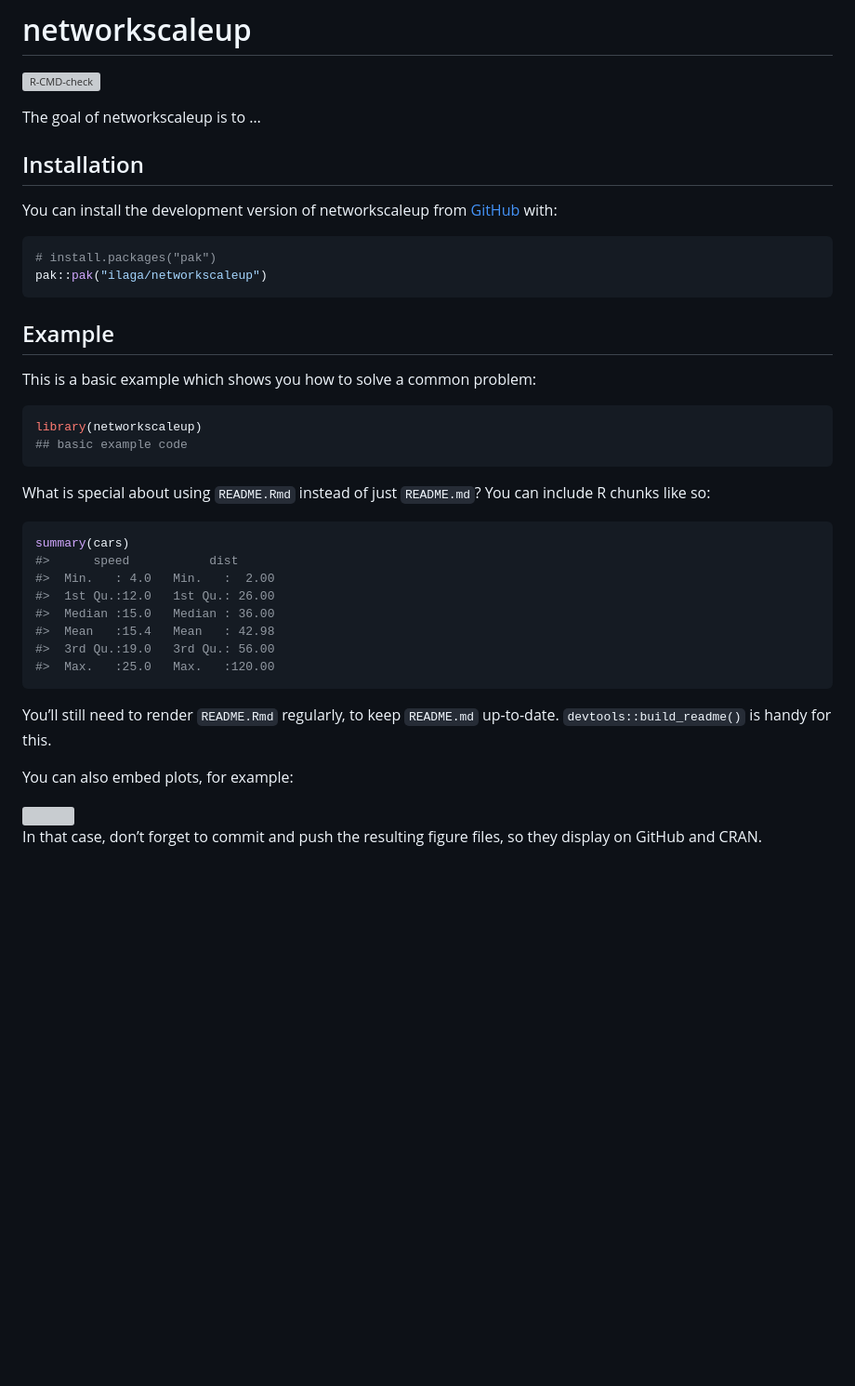
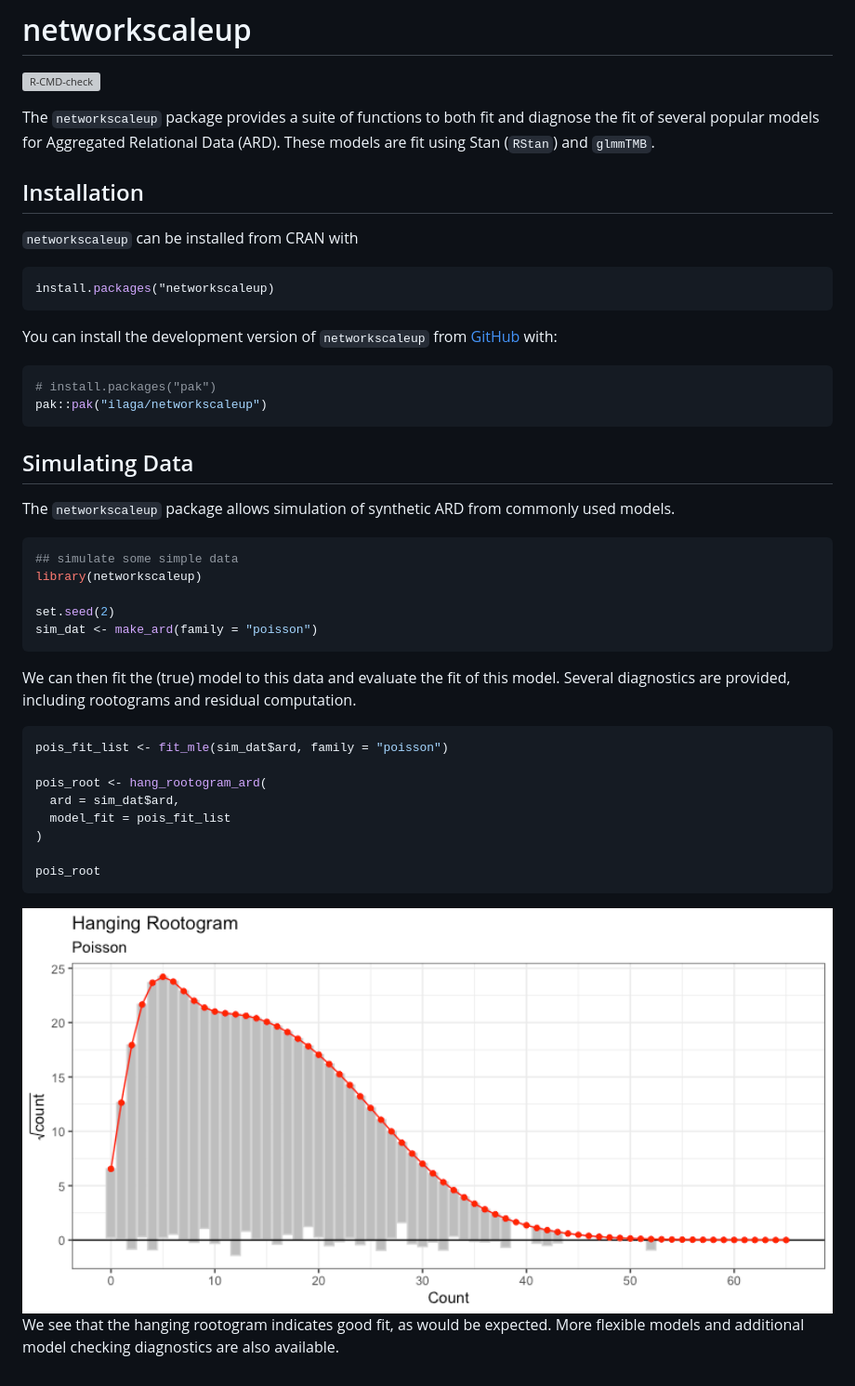
Before and after one commit to ilaga/networkscaleup, a Markdown page: README.md, the part around the change printed below. Shown: that part at 93% size. GitHub-like rendering; pictures changed too: man/figures/README-unnamed-chunk-3-1.png (added); blank space fills up the shorter version; grey boxes are pictures that could not be loaded.

Commit message:
first pass of trying to have everything ready to go for cran (excluding new vignette)

````diff
--- a/README.md
+++ b/README.md
@@ -8,11 +8,19 @@
 [![R-CMD-check](https://github.com/ilaga/networkscaleup/actions/workflows/R-CMD-check.yaml/badge.svg)](https://github.com/ilaga/networkscaleup/actions/workflows/R-CMD-check.yaml)
 <!-- badges: end -->
 
-The goal of networkscaleup is to …
+The `networkscaleup` package provides a suite of functions to both fit
+and diagnose the fit of several popular models for Aggregated Relational
+Data (ARD). These models are fit using Stan (`RStan`) and `glmmTMB`.
 
 ## Installation
 
-You can install the development version of networkscaleup from
+`networkscaleup` can be installed from CRAN with
+
+``` r
+install.packages("networkscaleup)
+```
+
+You can install the development version of `networkscaleup` from
 [GitHub](https://github.com/) with:
 
 ``` r
@@ -20,31 +28,37 @@ You can install the development version of networkscaleup from
 pak::pak("ilaga/networkscaleup")
 ```
 
-## Example
+## Simulating Data
 
-This is a basic example which shows you how to solve a common problem:
+The `networkscaleup` package allows simulation of synthetic ARD from
+commonly used models.
 
 ``` r
+## simulate some simple data
 library(networkscaleup)
-## basic example code
+
+set.seed(2)
+sim_dat <- make_ard(family = "poisson")
 ```
 
-What is special about using `README.Rmd` instead of just `README.md`?
-You can include R chunks like so:
+We can then fit the (true) model to this data and evaluate the fit of
+this model. Several diagnostics are provided, including rootograms and
+residual computation.
 
 ``` r
-summary(cars)
-#>      speed           dist
-#>  Min.   : 4.0   Min.   :  2.00
-#>  1st Qu.:12.0   1st Qu.: 26.00
-#>  Median :15.0   Median : 36.00
-#>  Mean   :15.4   Mean   : 42.98
-#>  3rd Qu.:19.0   3rd Qu.: 56.00
-#>  Max.   :25.0   Max.   :120.00
+pois_fit_list <- fit_mle(sim_dat$ard, family = "poisson")
+
+pois_root <- hang_rootogram_ard(
+  ard = sim_dat$ard,
+  model_fit = pois_fit_list
+)
+
+pois_root
 ```
 
-You’ll still need to render `README.Rmd` regularly, to keep `README.md`
-up-to-date. `devtools::build_readme()` is handy for this.
+<img src="man/figures/README-unnamed-chunk-3-1.png" width="100%" />
 
-You can also embed plots, for example:
+We see that the hanging rootogram indicates good fit, as would be
+expected. More flexible models and additional model checking diagnostics
+are also available.
 
@@ -52,3 +66,15 @@ You can also embed plots, for example:
 
-In that case, don’t forget to commit and push the resulting figure
-files, so they display on GitHub and CRAN.
+<!-- This is a basic example which shows you how to solve a common problem: -->
+
+<!-- ```{r example} -->
+
+<!-- library(networkscaleup) -->
+
+<!-- ## basic example code -->
+
+<!-- ``` -->
+
+<!-- What is special about using `README.Rmd` instead of just `README.md`? You can include R chunks like so: -->
+
+<!-- ```{r cars} -->
+
````
Also changed, not shown: other parts of README.md (+16 -1 lines), LICENSE.md (deleted, +0 -595 lines), 15 other files.
